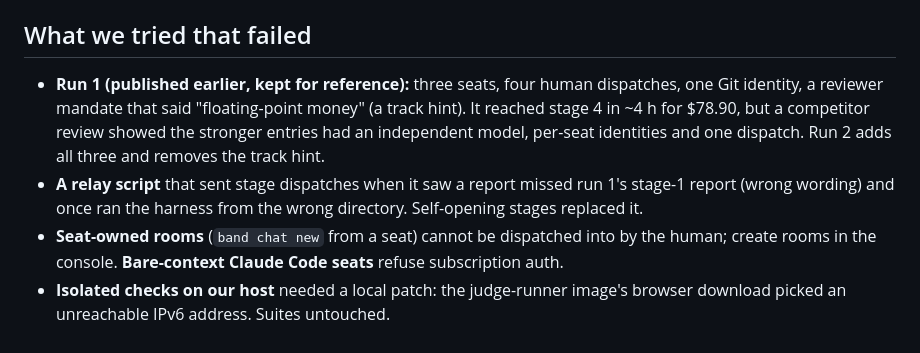
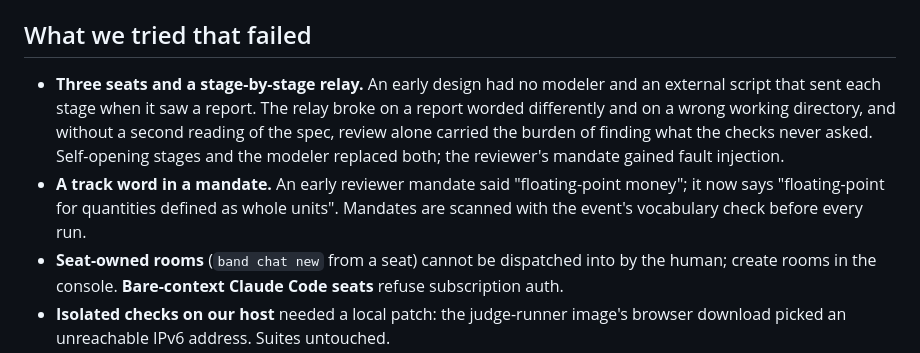
Before and after one commit to ghewaredevopsai/pocketful-dark-factory-v2, a Markdown page: FACTORY.md, the part around the change. Rendered like a GitHub page.

Commit message:
FACTORY.md: describe earlier design lessons without referring to a previous run
Co-Authored-By: Claude Opus 5.5 <noreply@anthropic.com>

```diff
--- a/FACTORY.md
+++ b/FACTORY.md
@@ -109,12 +109,12 @@ human message remains the dispatch. Both events are timestamped in the room log.
 
 ## What we tried that failed
 
-- **Run 1 (published earlier, kept for reference):** three seats, four human dispatches, one Git identity, a reviewer
-  mandate that said "floating-point money" (a track hint). It reached stage 4 in ~4 h for $78.90, but a competitor
-  review showed the stronger entries had an independent model, per-seat identities and one dispatch. Run 2 adds all
-  three and removes the track hint.
-- **A relay script** that sent stage dispatches when it saw a report missed run 1's stage-1 report (wrong wording)
-  and once ran the harness from the wrong directory. Self-opening stages replaced it.
+- **Three seats and a stage-by-stage relay.** An early design had no modeler and an external script that sent each
+  stage when it saw a report. The relay broke on a report worded differently and on a wrong working directory, and
+  without a second reading of the spec, review alone carried the burden of finding what the checks never asked.
+  Self-opening stages and the modeler replaced both; the reviewer's mandate gained fault injection.
+- **A track word in a mandate.** An early reviewer mandate said "floating-point money"; it now says "floating-point
+  for quantities defined as whole units". Mandates are scanned with the event's vocabulary check before every run.
 - **Seat-owned rooms** (`band chat new` from a seat) cannot be dispatched into by the human; create rooms in the
   console. **Bare-context Claude Code seats** refuse subscription auth.
 - **Isolated checks on our host** needed a local patch: the judge-runner image's browser download picked an
```
